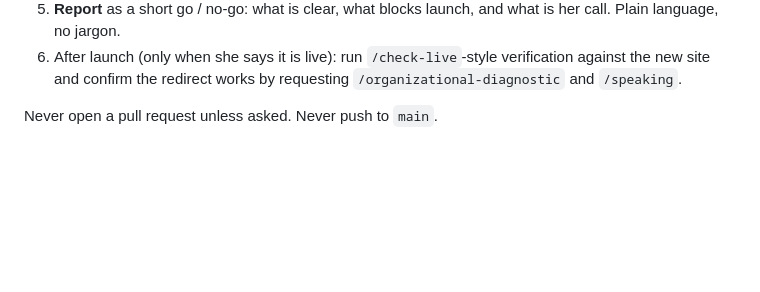
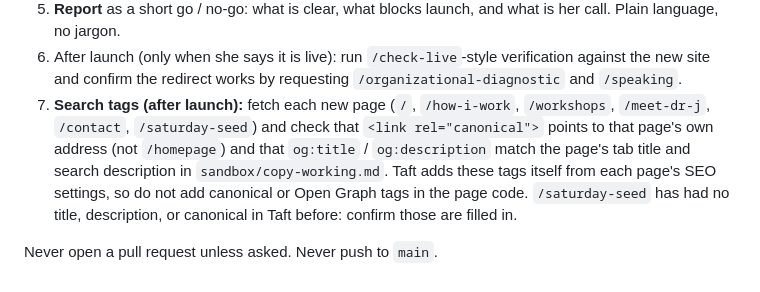
Before and after one commit to ssjennings1/syncovate-live-site, a Markdown page: .claude/commands/launch-check.md, the part around the change. GitHub-like rendering; blank space fills up the shorter version.

Commit message:
docs(launch-check): add post-launch canonical and social tag check
Co-Authored-By: Claude Sonnet 5.5 <noreply@anthropic.com>
Claude-Session: https://claude.ai/code/session_01RkbWCDdQuBgRh62tcK4hhk

```diff
--- a/.claude/commands/launch-check.md
+++ b/.claude/commands/launch-check.md
@@ -24,5 +24,6 @@ Steps:
 4. **Redirects (TAFT connector, read first):** list current redirects with `fetch-redirects-list` (limit 20). Report whether `/organizational-diagnostic` and `/speaking` already redirect. **Do not create or change a redirect until Shannon says the new site is live**, and then only with her approval of the exact operation.
 5. **Report** as a short go / no-go: what is clear, what blocks launch, and what is her call. Plain language, no jargon.
 6. After launch (only when she says it is live): run `/check-live`-style verification against the new site and confirm the redirect works by requesting `/organizational-diagnostic` and `/speaking`.
+7. **Search tags (after launch):** fetch each new page (`/`, `/how-i-work`, `/workshops`, `/meet-dr-j`, `/contact`, `/saturday-seed`) and check that `<link rel="canonical">` points to that page's own address (not `/homepage`) and that `og:title` / `og:description` match the page's tab title and search description in `sandbox/copy-working.md`. Taft adds these tags itself from each page's SEO settings, so do not add canonical or Open Graph tags in the page code. `/saturday-seed` has had no title, description, or canonical in Taft before: confirm those are filled in.
 
 Never open a pull request unless asked. Never push to `main`.
```
